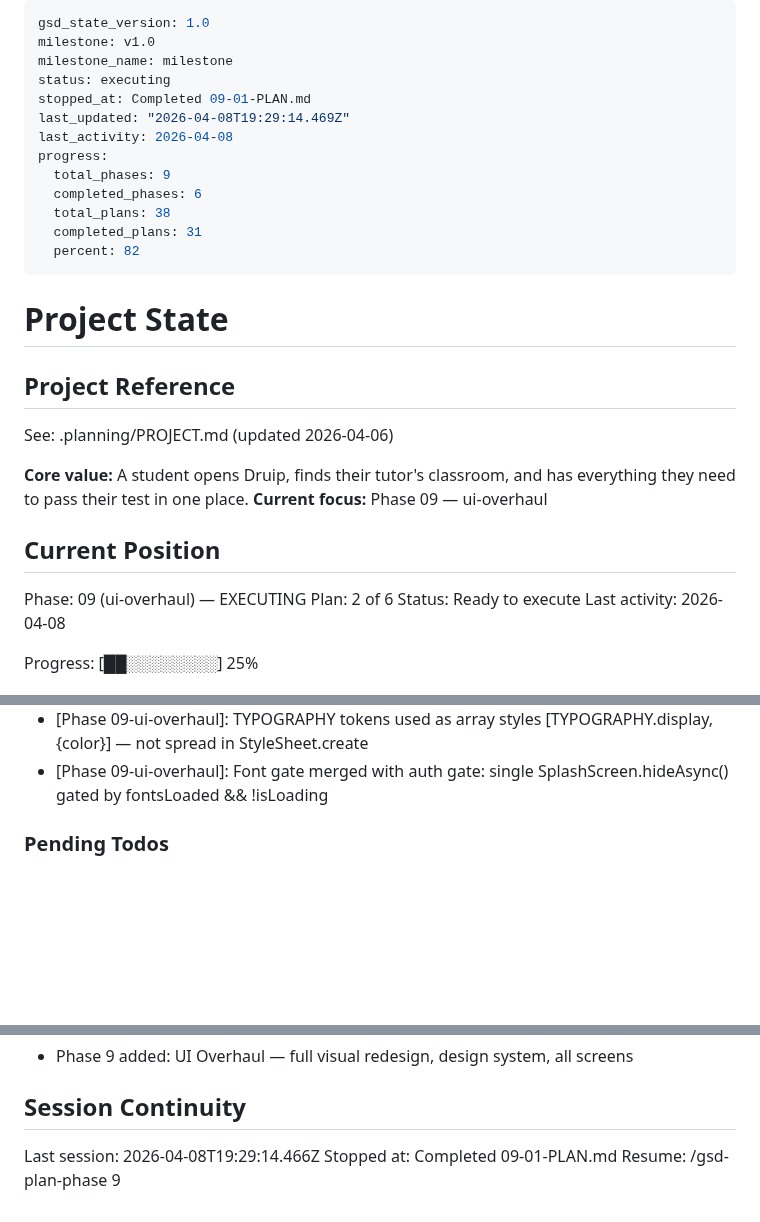
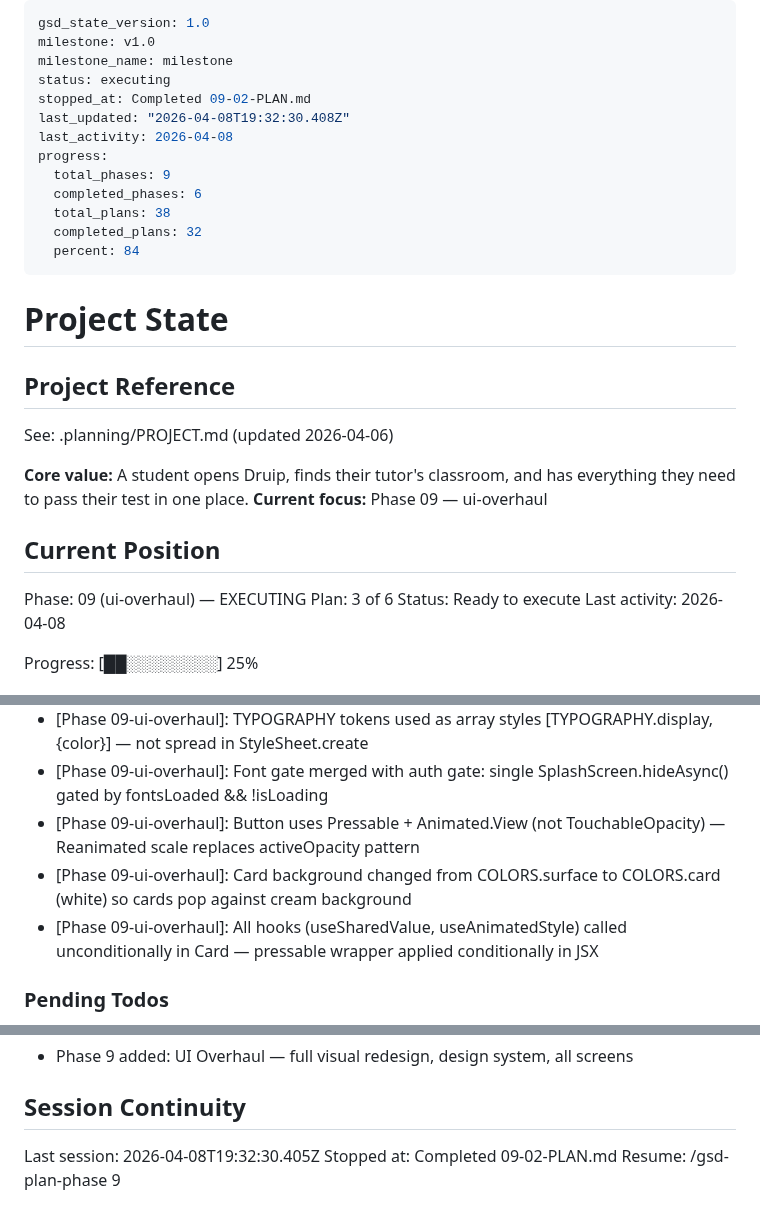
Before and after one commit to ofcjohandp/druip-web, a Markdown page: .planning/STATE.md, 3 parts joined by grey strips. Drawn GitHub-style; blank space fills up the shorter version.

Commit message:
docs(09-02): complete shared UI components plan
- SUMMARY.md: Button/Card extended, Input/Tag/Avatar created
- STATE.md: advanced to plan 3, progress 84%, decisions recorded
- ROADMAP.md: phase 9 progress updated (2/6 plans complete)

```diff
--- a/.planning/STATE.md
+++ b/.planning/STATE.md
@@ -3,15 +3,15 @@ gsd_state_version: 1.0
 milestone: v1.0
 milestone_name: milestone
 status: executing
-stopped_at: Completed 09-01-PLAN.md
-last_updated: "2026-04-08T19:29:14.469Z"
+stopped_at: Completed 09-02-PLAN.md
+last_updated: "2026-04-08T19:32:30.408Z"
 last_activity: 2026-04-08
 progress:
   total_phases: 9
   completed_phases: 6
   total_plans: 38
-  completed_plans: 31
-  percent: 82
+  completed_plans: 32
+  percent: 84
 ---
 
 # Project State
@@ -26,7 +26,7 @@ See: .planning/PROJECT.md (updated 2026-04-06)
 ## Current Position
 
 Phase: 09 (ui-overhaul) — EXECUTING
-Plan: 2 of 6
+Plan: 3 of 6
 Status: Ready to execute
 Last activity: 2026-04-08
 
@@ -122,6 +123,9 @@ Pivot decisions:
 - [Phase 08-P02]: decodeURIComponent applied to url param in pdf-viewer before WebView — prevents 404 from double-encoding
 - [Phase 09-ui-overhaul]: TYPOGRAPHY tokens used as array styles [TYPOGRAPHY.display, {color}] — not spread in StyleSheet.create
 - [Phase 09-ui-overhaul]: Font gate merged with auth gate: single SplashScreen.hideAsync() gated by fontsLoaded && !isLoading
+- [Phase 09-ui-overhaul]: Button uses Pressable + Animated.View (not TouchableOpacity) — Reanimated scale replaces activeOpacity pattern
+- [Phase 09-ui-overhaul]: Card background changed from COLORS.surface to COLORS.card (white) so cards pop against cream background
+- [Phase 09-ui-overhaul]: All hooks (useSharedValue, useAnimatedStyle) called unconditionally in Card — pressable wrapper applied conditionally in JSX
 
 ### Pending Todos
 
@@ -139,6 +143,6 @@ None.
 
 ## Session Continuity
 
-Last session: 2026-04-08T19:29:14.466Z
-Stopped at: Completed 09-01-PLAN.md
+Last session: 2026-04-08T19:32:30.405Z
+Stopped at: Completed 09-02-PLAN.md
 Resume: /gsd-plan-phase 9
```
Also changed, not shown: other parts of .planning/STATE.md (+1 -0 lines), .planning/ROADMAP.md (+1 -1 lines), 1 other file.
